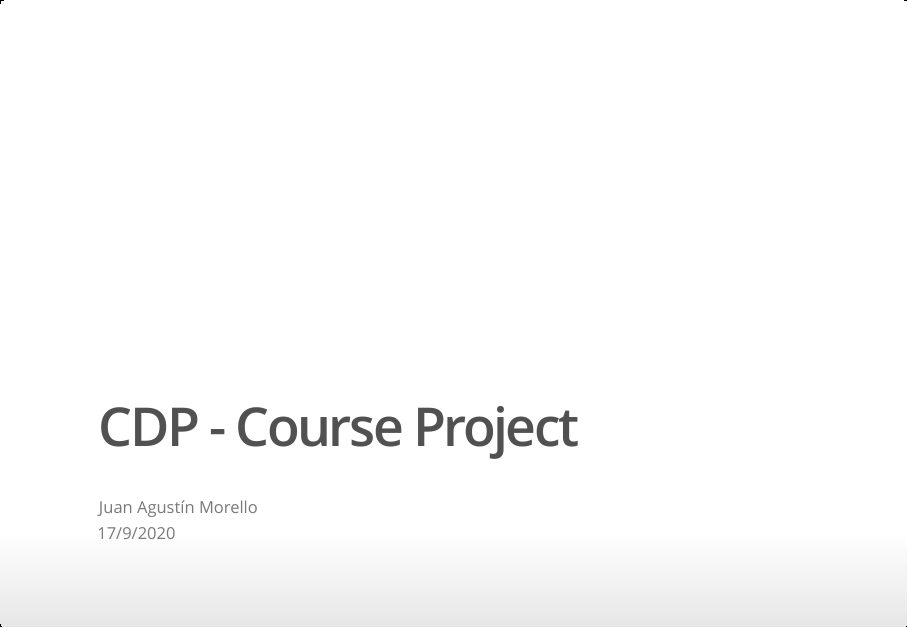
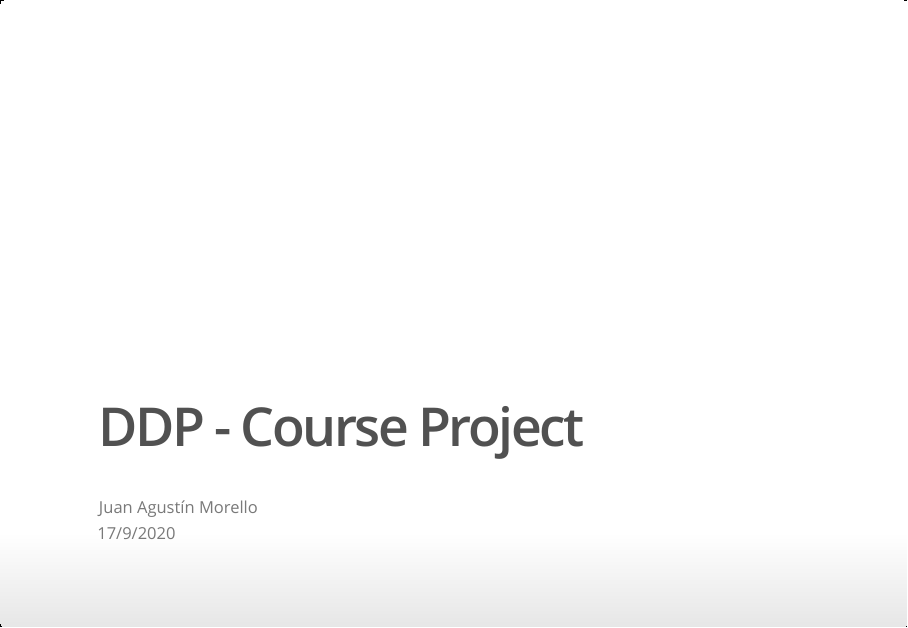
Before and after one commit to JAMorello/datasciencecoursera, an R Markdown document (Developing Data Products - Assignments/DDP-Course-Project/Presentation.Rmd): page 1 of 5. The pictures show the output file Developing Data Products - Assignments/DDP-Course-Project/Presentation.html that the author committed with the source, opened offline.

Commit message:
Update files

```diff
--- a/Developing Data Products - Assignments/DDP-Course-Project/Presentation.Rmd
+++ b/Developing Data Products - Assignments/DDP-Course-Project/Presentation.Rmd
@@ -1,5 +1,5 @@
 ---
-title: "CDP - Course Project"
+title: "DDP - Course Project"
 author: "Juan Agustín Morello"
 date: "17/9/2020"
 output: ioslides_presentation
```
Also changed, not shown: Developing Data Products - Assignments/DDP-Course-Project/Presentation.html, 2 other files.
